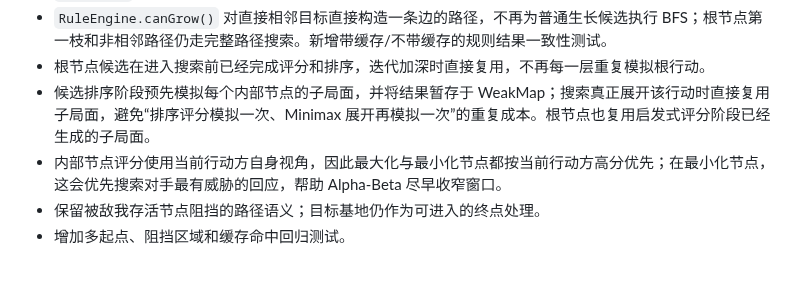
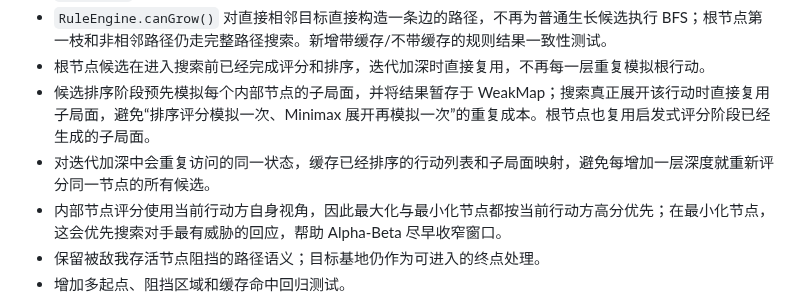
Before and after one commit to zshebjtzs/tree-grow-game, a Markdown page: docs/AI-F3-SEARCH-ENGINE.md, the part around the change. Drawn GitHub-style; blank space fills up the shorter version.

Commit message:
docs(ai): document iterative move-order cache

```diff
--- a/docs/AI-F3-SEARCH-ENGINE.md
+++ b/docs/AI-F3-SEARCH-ENGINE.md
@@ -41,6 +41,7 @@
 - `RuleEngine.canGrow()` 对直接相邻目标直接构造一条边的路径，不再为普通生长候选执行 BFS；根节点第一枝和非相邻路径仍走完整路径搜索。新增带缓存/不带缓存的规则结果一致性测试。
 - 根节点候选在进入搜索前已经完成评分和排序，迭代加深时直接复用，不再每一层重复模拟根行动。
 - 候选排序阶段预先模拟每个内部节点的子局面，并将结果暂存于 WeakMap；搜索真正展开该行动时直接复用子局面，避免“排序评分模拟一次、Minimax 展开再模拟一次”的重复成本。根节点也复用启发式评分阶段已经生成的子局面。
+- 对迭代加深中会重复访问的同一状态，缓存已经排序的行动列表和子局面映射，避免每增加一层深度就重新评分同一节点的所有候选。
 - 内部节点评分使用当前行动方自身视角，因此最大化与最小化节点都按当前行动方高分优先；在最小化节点，这会优先搜索对手最有威胁的回应，帮助 Alpha-Beta 尽早收窄窗口。
 - 保留被敌我存活节点阻挡的路径语义；目标基地仍作为可进入的终点处理。
 - 增加多起点、阻挡区域和缓存命中回归测试。
```
